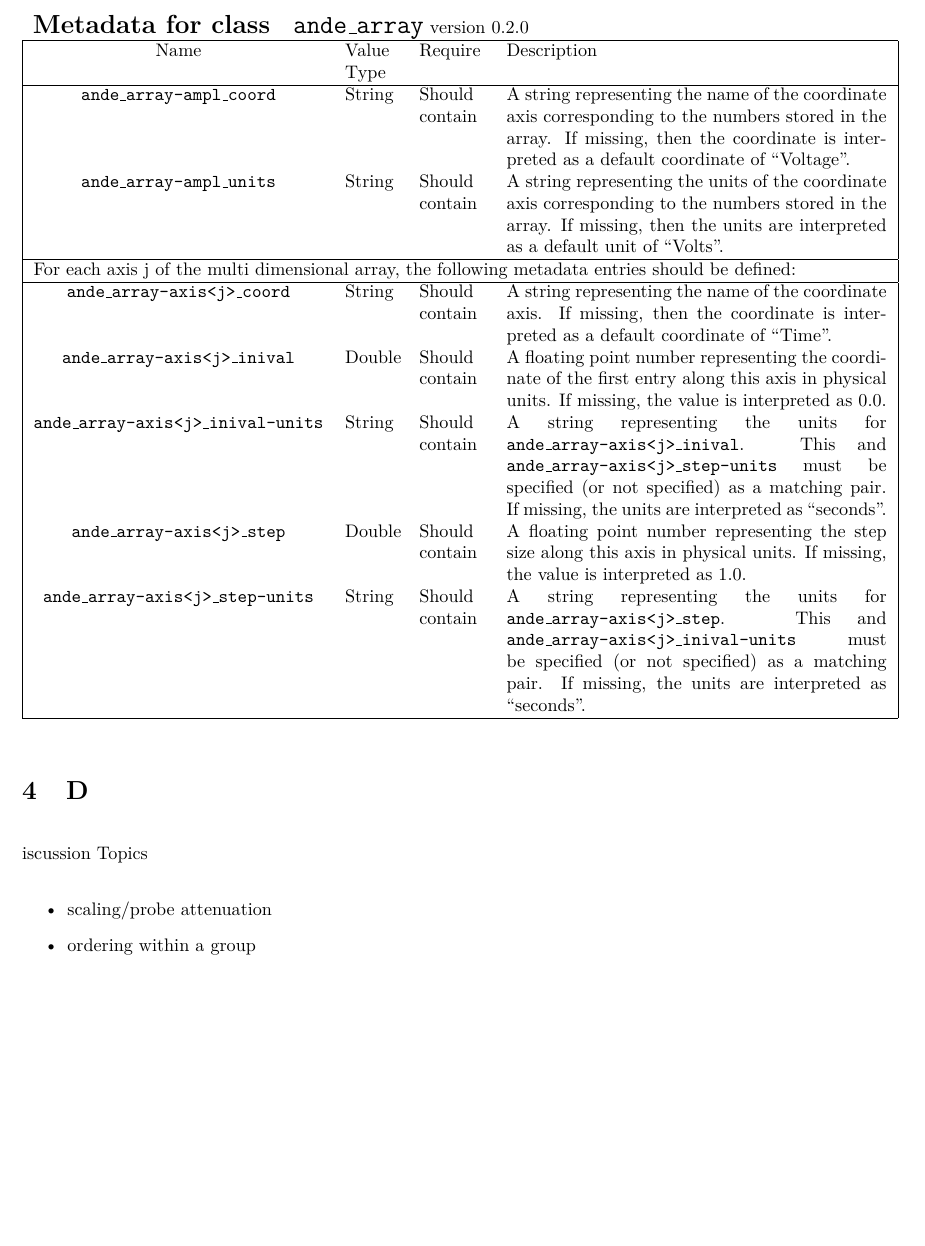
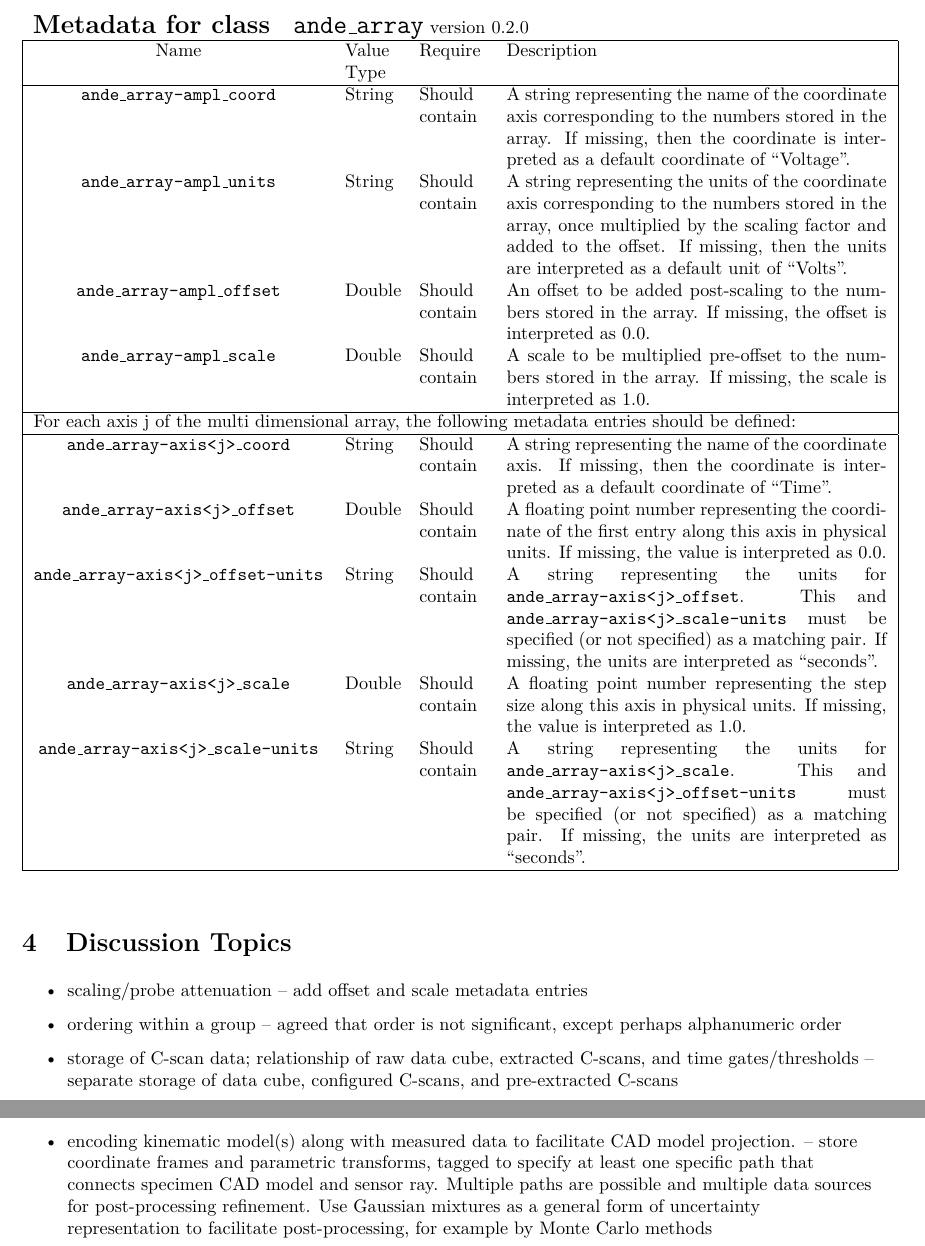
Before and after one commit to nde-modeling/ande_specification, a LaTeX document (ande.tex): part of page 6 of 6 before the commit and two parts of pages 6 and 7 of 7 after it, the two joined at a grey line, cut so that both start at the same text, the shorter picture padded with empty space. Compiled offline with pdfLaTeX.

Commit message:
Change inival to offset and step to scale per discussion 4/5/23. Also, add scale and offset for array amplitude axis

```diff
--- a/ande.tex
+++ b/ande.tex
@@ -180,29 +180,37 @@ The ande\_array class also specifies metadata representing axis information for
     A string representing the name of the coordinate axis corresponding to the numbers stored in the array. If missing, then the coordinate is interpreted as a default coordinate of ``Voltage''.
   }
   \AndeMetadataLine{ande\_array-ampl\_units}{String}{Should contain}{
-    A string representing the units of the coordinate axis corresponding to the numbers stored in the array.  If missing, then the units are interpreted as a default unit of ``Volts''.
+    A string representing the units of the coordinate axis corresponding to the numbers stored in the array, once multiplied by the scaling factor and added to the offset. If missing, then the units are interpreted as a default unit of ``Volts''.
+  }
+  \AndeMetadataLine{ande\_array-ampl\_offset}{Double}{Should contain}{
+    An offset to be added post-scaling to the numbers stored in the array. If missing, the offset is interpreted as 0.0.
+  }
+  \AndeMetadataLine{ande\_array-ampl\_scale}{Double}{Should contain}{
+    A scale to be multiplied pre-offset to the numbers stored in the array. If missing, the scale is interpreted as 1.0.
   }
   \AndeMetadataColSpanLine{For each axis j of the multi dimensional array, the following metadata entries should be defined:}
   \AndeMetadataLine{ande\_array-axis<j>\_coord}{String}{Should contain}{
     A string representing the name of the coordinate axis. If missing, then the coordinate is interpreted as a default coordinate of ``Time''.
   }
-  \AndeMetadataLine{ande\_array-axis<j>\_inival}{Double}{Should contain}{
+  \AndeMetadataLine{ande\_array-axis<j>\_offset}{Double}{Should contain}{
     A floating point number representing the coordinate of the first entry along this axis in physical units. If missing, the value is interpreted as 0.0.
   }
-  \AndeMetadataLine{ande\_array-axis<j>\_inival-units}{String}{Should contain}{
-    A string representing the units for {\tt ande\_array-axis<j>\_inival}. This and {\tt ande\_array-axis<j>\_step-units} must be specified (or not specified) as a matching pair. If missing, the units are interpreted as ``seconds''.
+  \AndeMetadataLine{ande\_array-axis<j>\_offset-units}{String}{Should contain}{
+    A string representing the units for {\tt ande\_array-axis<j>\_offset}. This and {\tt ande\_array-axis<j>\_scale-units} must be specified (or not specified) as a matching pair. If missing, the units are interpreted as ``seconds''.
   }
-  \AndeMetadataLine{ande\_array-axis<j>\_step}{Double}{Should contain}{
+  \AndeMetadataLine{ande\_array-axis<j>\_scale}{Double}{Should contain}{
     A floating point number representing the step size along this axis in physical units. If missing, the value is interpreted as 1.0.
   }
-  \AndeMetadataLine{ande\_array-axis<j>\_step-units}{String}{Should contain}{
-    A string representing the units for {\tt ande\_array-axis<j>\_step}. This and {\tt ande\_array-axis<j>\_inival-units} must be specified (or not specified) as a matching pair. If missing, the units are interpreted as ``seconds''.
+  \AndeMetadataLine{ande\_array-axis<j>\_scale-units}{String}{Should contain}{
+    A string representing the units for {\tt ande\_array-axis<j>\_scale}. This and {\tt ande\_array-axis<j>\_offset-units} must be specified (or not specified) as a matching pair. If missing, the units are interpreted as ``seconds''.
   }
 \end{AndeMetadata}
 
-\section Discussion Topics
+\section{Discussion Topics}
 \begin{itemize}
-\item scaling/probe attenuation
-\item ordering within a group
+\item scaling/probe attenuation -- add offset and scale metadata entries
+\item ordering within a group -- agreed that order is not significant, except perhaps alphanumeric order
+\item storage of C-scan data; relationship of raw data cube, extracted C-scans, and time gates/thresholds -- separate storage of data cube, configured C-scans, and pre-extracted C-scans
+\item encoding kinematic model(s) along with measured data to facilitate CAD model projection. -- store coordinate frames and parametric transforms, tagged to specify at least one specific path that connects specimen CAD model and sensor ray. Multiple paths are possible and multiple data sources for post-processing refinement. Use Gaussian mixtures as a general form of uncertainty representation to facilitate post-processing, for example by Monte Carlo methods
 \end{itemize}
 \end{document}
```
